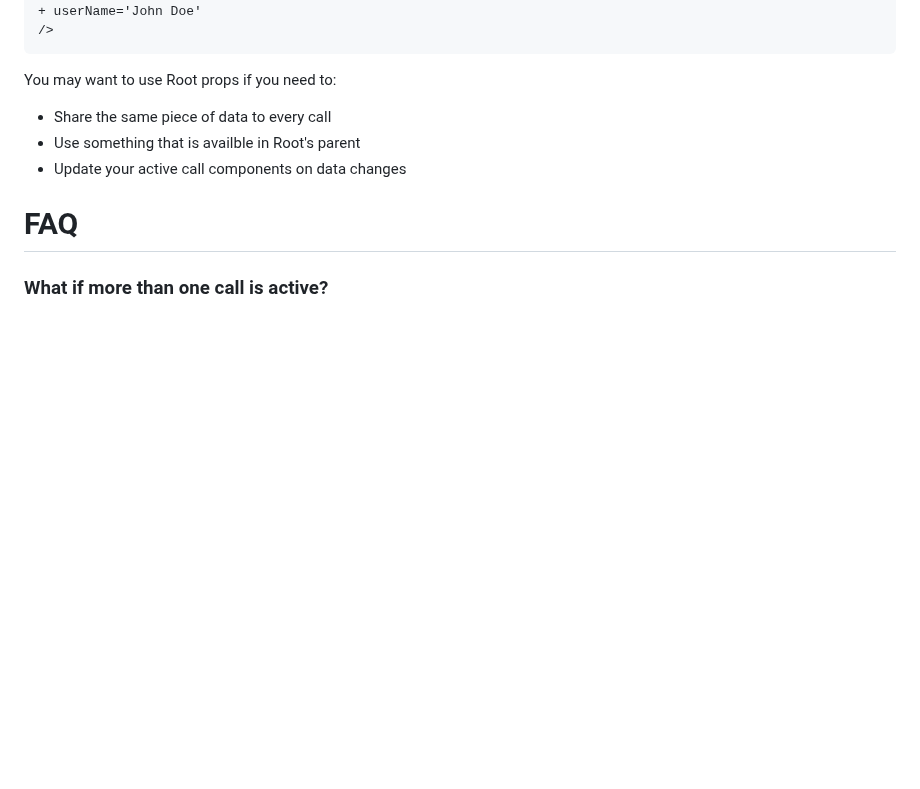
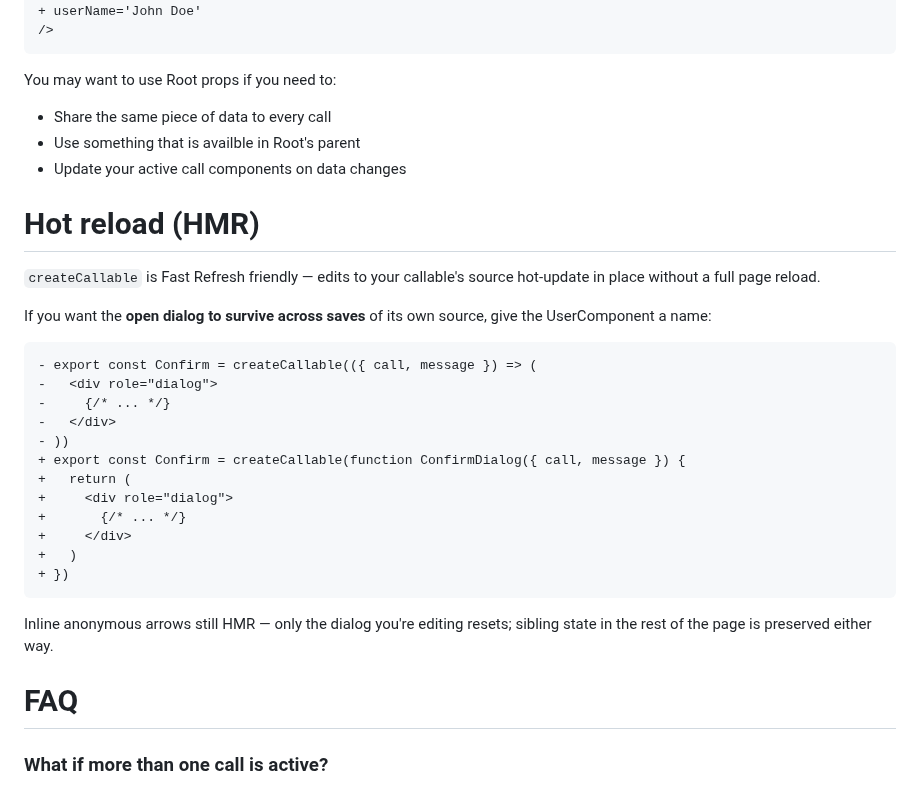
Before and after one commit to desko27/react-call, a Markdown page: README.md, the part around the change. Rendered like a GitHub page; blank space fills up the shorter version.

Commit message:
Document HMR behaviour in README (#31 follow-up)
A short "Hot reload (HMR)" section added between "Passing Root props"
and "FAQ" — same depth as the other usage tips, no API-breaking
recommendations. Two sentences plus a diff block showing the
name-your-UserComponent pattern that unlocks open-dialog persistence
across saves.

All existing examples keep using `<Confirm.Root />`. The new
`<Confirm />` equivalent form added in f109085 is intentionally
not introduced here — it would invite a re-document pass on every
section, and `Confirm.Root === Confirm` so the two forms are
substitutable. Documenting one canonical form keeps consumer mental
overhead low.

````diff
--- a/README.md
+++ b/README.md
@@ -260,6 +260,29 @@ You may want to use Root props if you need to:
 - Use something that is availble in Root's parent
 - Update your active call components on data changes
 
+# Hot reload (HMR)
+
+`createCallable` is Fast Refresh friendly — edits to your callable's source hot-update in place without a full page reload.
+
+If you want the **open dialog to survive across saves** of its own source, give the UserComponent a name:
+
+```diff
+- export const Confirm = createCallable(({ call, message }) => (
+-   <div role="dialog">
+-     {/* ... */}
+-   </div>
+- ))
++ export const Confirm = createCallable(function ConfirmDialog({ call, message }) {
++   return (
++     <div role="dialog">
++       {/* ... */}
++     </div>
++   )
++ })
+```
+
+Inline anonymous arrows still HMR — only the dialog you're editing resets; sibling state in the rest of the page is preserved either way.
+
 # FAQ
 
 ### What if more than one call is active?
````
